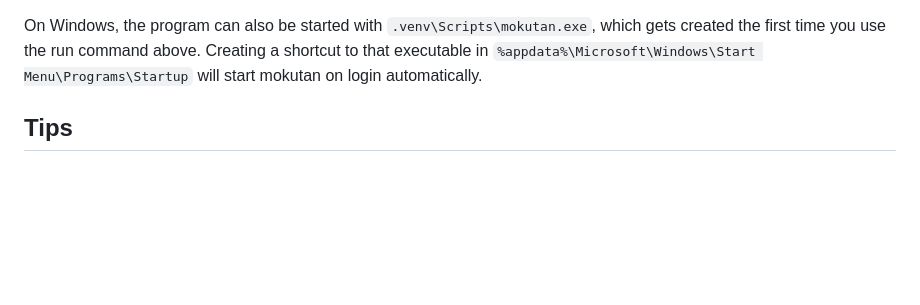
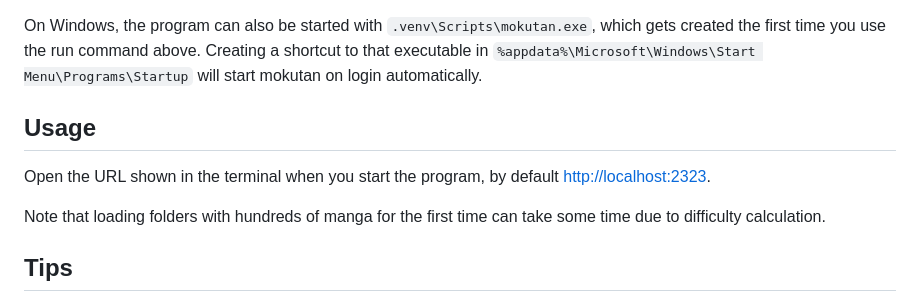
Before and after one commit to xrun1/mokutan, a Markdown page: README.md, the part around the change. Rendered like a GitHub page; blank space fills up the shorter version.

Commit message:
Add Usage section to README

```diff
--- a/README.md
+++ b/README.md
@@ -86,6 +86,15 @@ which gets created the first time you use the run command above.
 Creating a shortcut to that executable in
 `%appdata%\Microsoft\Windows\Start Menu\Programs\Startup`
 will start mokutan on login automatically.
+
+
+## Usage
+
+Open the URL shown in the terminal when you start the program,
+by default <http://localhost:2323>.
+
+Note that loading folders with hundreds of manga for the first
+time can take some time due to difficulty calculation.
 
 
 ## Tips
```
